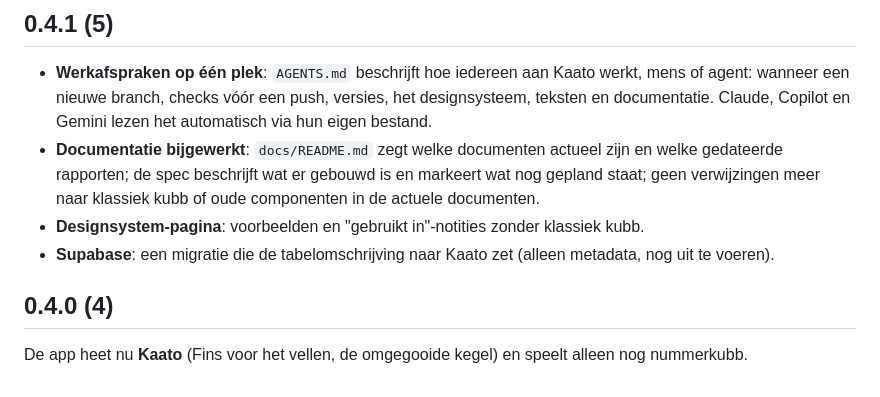
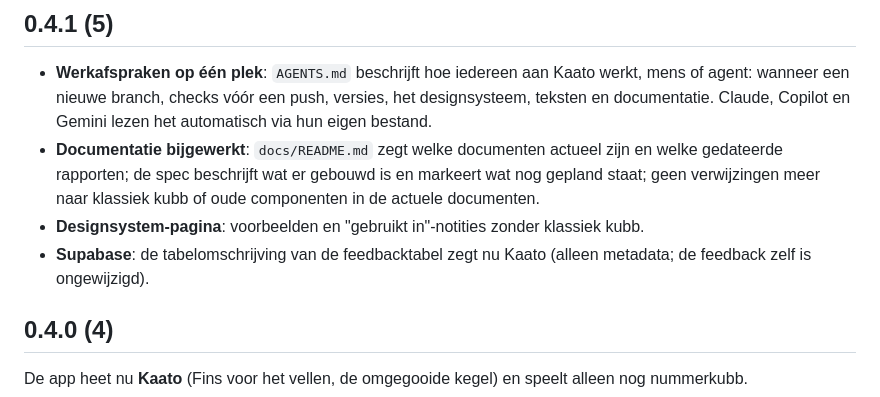
Before and after one commit to JKoenen99/iKubb, a Markdown page: CHANGELOG.md, the part around the change. Drawn GitHub-style.

```diff
--- a/CHANGELOG.md
+++ b/CHANGELOG.md
@@ -16,8 +16,8 @@ commit onderaan Settings.
   naar klassiek kubb of oude componenten in de actuele documenten.
 - **Designsystem-pagina**: voorbeelden en "gebruikt in"-notities zonder
   klassiek kubb.
-- **Supabase**: een migratie die de tabelomschrijving naar Kaato zet
-  (alleen metadata, nog uit te voeren).
+- **Supabase**: de tabelomschrijving van de feedbacktabel zegt nu Kaato
+  (alleen metadata; de feedback zelf is ongewijzigd).
 
 ## 0.4.0 (4)
 
```
Also changed, not shown: docs/FEEDBACK.md (+8 -8 lines).
